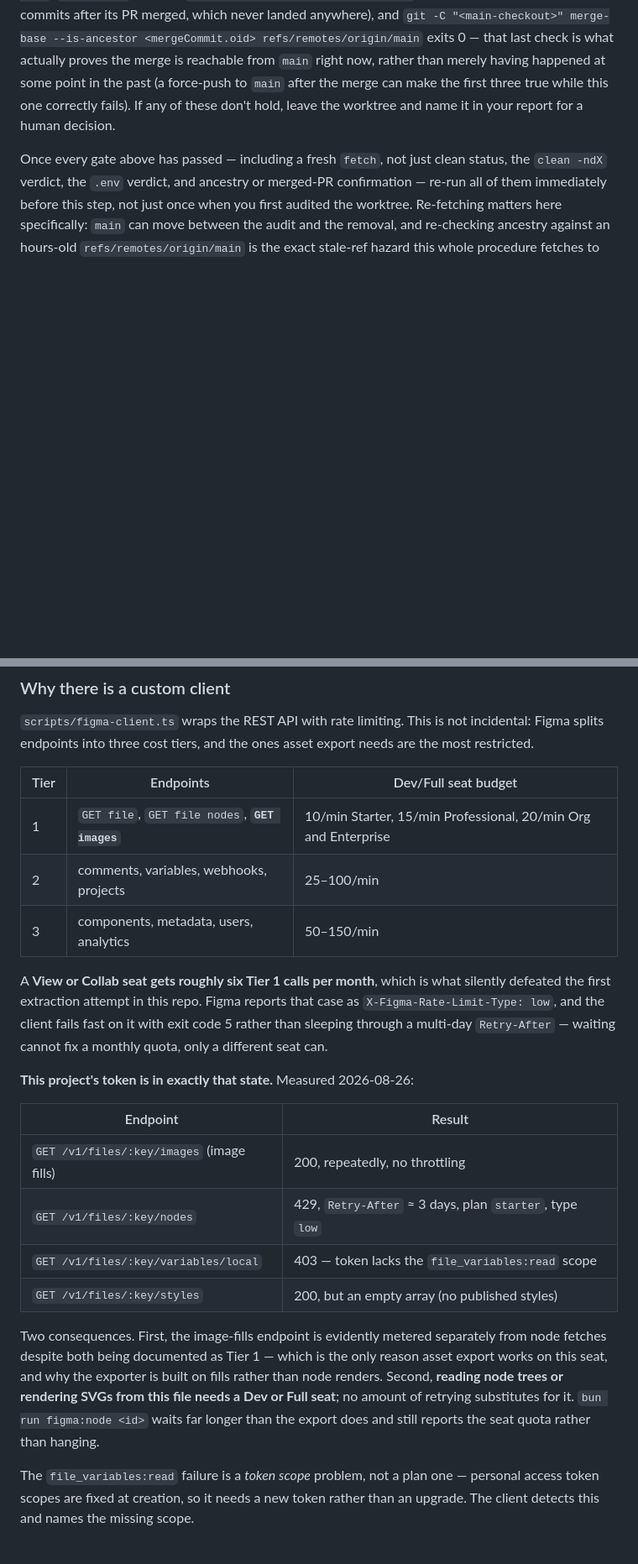
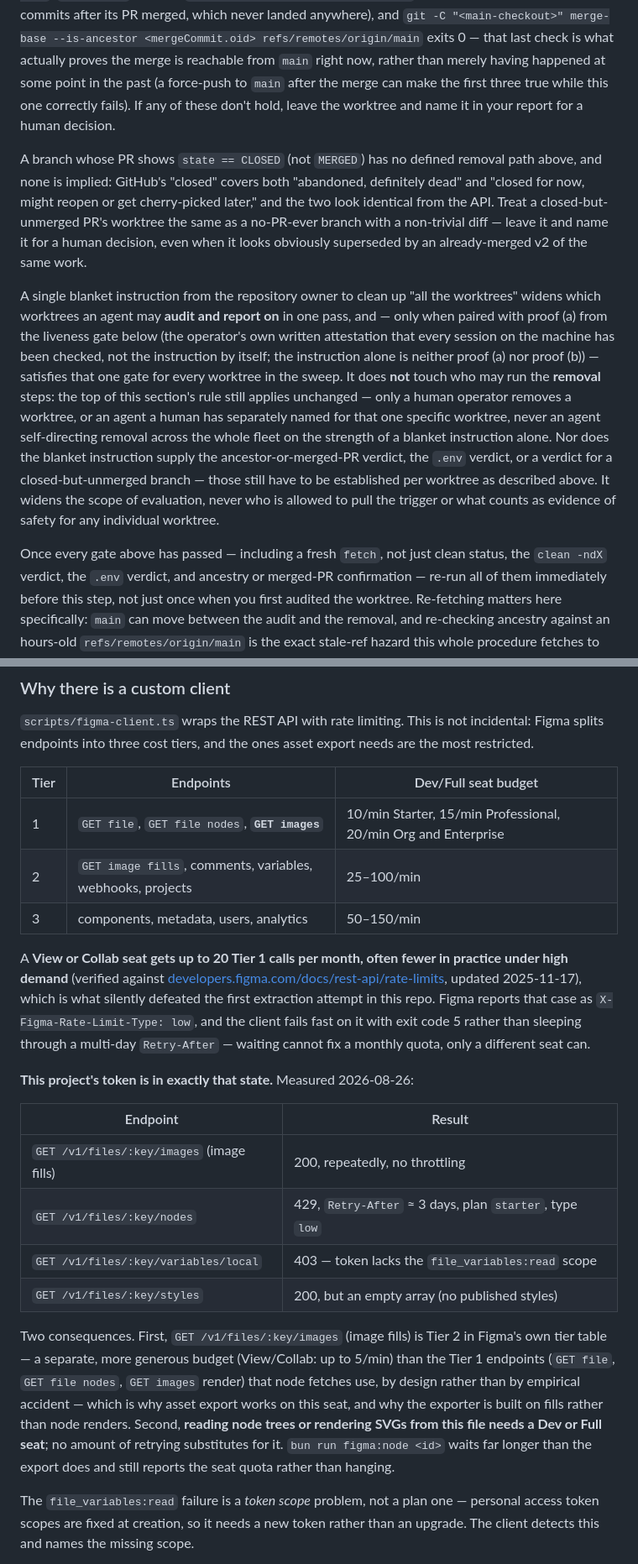
Before and after one commit to conloca/landing, a Markdown page: AGENTS.md, 2 parts joined by grey strips. Shown at 84% size. Drawn GitHub-style; blank space fills up the shorter version.

Commit message:
docs: fix stale figma quota claims and closed-PR worktree guidance in AGENTS.md
- Update the View/Collab Tier 1 monthly quota from a stale "roughly six
  calls per month" to Figma's current documented "up to 20/month"
  (developers.figma.com/docs/rest-api/rate-limits, updated 2025-11-17),
  in both the prose and the figma-desktop prerequisites list.
- Correct the claim that GET image fills is "evidently metered
  separately from node fetches despite both being documented as Tier 1"
  -- image fills (/v1/files/:key/images) is Tier 2 by Figma's own tier
  table, a separate and more generous limit by design, not an
  empirically-discovered quirk. Add image fills to the tier-table's
  Tier 2 endpoint list so it no longer contradicts the prose. The
  recommendation to prefer image fills over the render endpoint is
  unchanged.
- Fix the stale claim that the hero is still a hand-built DOM
  approximation -- it has since been rebuilt from the real Figma image
  fill (HeroVisual.tsx).
- Add worktree-reaping guidance for a closed-but-unmerged PR and for a
  blanket cleanup instruction from the repository owner: a blanket
  instruction only satisfies the liveness gate when paired with its own
  required attestation, only ever widens audit/report scope (never who
  may run removal, which stays human-only or single-named-worktree per
  the section's existing rule), and never substitutes for the
  per-worktree ancestor/merged-PR and .env verdicts.

```diff
--- a/AGENTS.md
+++ b/AGENTS.md
@@ -412,6 +412,32 @@ than merely having happened at some point in the past (a force-push to
 correctly fails). If any of these don't hold, leave the worktree and name
 it in your report for a human decision.
 
+A branch whose PR shows `state == CLOSED` (not `MERGED`) has no defined
+removal path above, and none is implied: GitHub's "closed" covers both
+"abandoned, definitely dead" and "closed for now, might reopen or get
+cherry-picked later," and the two look identical from the API. Treat a
+closed-but-unmerged PR's worktree the same as a no-PR-ever branch with a
+non-trivial diff — leave it and name it for a human decision, even when it
+looks obviously superseded by an already-merged v2 of the same work.
+
+A single blanket instruction from the repository owner to clean up "all the
+worktrees" widens which worktrees an agent may **audit and report on** in
+one pass, and — only when paired with proof (a) from the liveness gate
+below (the operator's own written attestation that every session on the
+machine has been checked, not the instruction by itself; the instruction
+alone is neither proof (a) nor proof (b)) — satisfies that one gate for
+every worktree in the sweep. It does **not** touch who may run the
+**removal** steps: the top of this section's rule still applies
+unchanged — only a human operator removes a worktree, or an agent a human
+has separately named for that one specific worktree, never an agent
+self-directing removal across the whole fleet on the strength of a
+blanket instruction alone. Nor does the blanket instruction supply the
+ancestor-or-merged-PR verdict, the `.env` verdict, or a verdict for a
+closed-but-unmerged branch — those still have to be established per
+worktree as described above. It widens the scope of evaluation, never
+who is allowed to pull the trigger or what counts as evidence of safety
+for any individual worktree.
+
 Once every gate above has passed — including a fresh `fetch`, not just
 clean status, the `clean -ndX` verdict, the `.env` verdict, and ancestry or
 merged-PR confirmation — re-run all of them immediately before this step,
@@ -501,17 +527,20 @@ the places where a wrong answer would be silent rather than loud.
 incidental: Figma splits endpoints into three cost tiers, and the ones asset
 export needs are the most restricted.
 
-| Tier | Endpoints                                      | Dev/Full seat budget                                           |
-| ---- | ---------------------------------------------- | -------------------------------------------------------------- |
-| 1    | `GET file`, `GET file nodes`, **`GET images`** | 10/min Starter, 15/min Professional, 20/min Org and Enterprise |
-| 2    | comments, variables, webhooks, projects        | 25–100/min                                                     |
-| 3    | components, metadata, users, analytics         | 50–150/min                                                     |
+| Tier | Endpoints                                                  | Dev/Full seat budget                                           |
+| ---- | ---------------------------------------------------------- | -------------------------------------------------------------- |
+| 1    | `GET file`, `GET file nodes`, **`GET images`**             | 10/min Starter, 15/min Professional, 20/min Org and Enterprise |
+| 2    | `GET image fills`, comments, variables, webhooks, projects | 25–100/min                                                     |
+| 3    | components, metadata, users, analytics                     | 50–150/min                                                     |
 
-A **View or Collab seat gets roughly six Tier 1 calls per month**, which is what
-silently defeated the first extraction attempt in this repo. Figma reports that
-case as `X-Figma-Rate-Limit-Type: low`, and the client fails fast on it with
-exit code 5 rather than sleeping through a multi-day `Retry-After` — waiting
-cannot fix a monthly quota, only a different seat can.
+A **View or Collab seat gets up to 20 Tier 1 calls per month, often fewer in
+practice under high demand** (verified against
+[developers.figma.com/docs/rest-api/rate-limits](https://developers.figma.com/docs/rest-api/rate-limits),
+updated 2025-11-17), which is what silently defeated the first extraction
+attempt in this repo. Figma reports that case as
+`X-Figma-Rate-Limit-Type: low`, and the client fails fast on it with exit code
+5 rather than sleeping through a multi-day `Retry-After` — waiting cannot fix
+a monthly quota, only a different seat can.
 
 **This project's token is in exactly that state.** Measured 2026-08-26:
 
@@ -522,13 +551,15 @@ cannot fix a monthly quota, only a different seat can.
 | `GET /v1/files/:key/variables/local`      | 403 — token lacks the `file_variables:read` scope       |
 | `GET /v1/files/:key/styles`               | 200, but an empty array (no published styles)           |
 
-Two consequences. First, the image-fills endpoint is evidently metered
-separately from node fetches despite both being documented as Tier 1 — which is
-the only reason asset export works on this seat, and why the exporter is built
-on fills rather than node renders. Second, **reading node trees or rendering
-SVGs from this file needs a Dev or Full seat**; no amount of retrying
-substitutes for it. `bun run figma:node <id>` waits far longer than the export
-does and still reports the seat quota rather than hanging.
+Two consequences. First, `GET /v1/files/:key/images` (image fills) is Tier 2
+in Figma's own tier table — a separate, more generous budget (View/Collab: up
+to 5/min) than the Tier 1 endpoints (`GET file`, `GET file nodes`, `GET
+images` render) that node fetches use, by design rather than by empirical
+accident — which is why asset export works on this seat, and why the
+exporter is built on fills rather than node renders. Second, **reading node
+trees or rendering SVGs from this file needs a Dev or Full seat**; no amount
+of retrying substitutes for it. `bun run figma:node <id>` waits far longer
+than the export does and still reports the seat quota rather than hanging.
 
 The `file_variables:read` failure is a _token scope_ problem, not a plan one —
 personal access token scopes are fixed at creation, so it needs a new token
```
Also changed, not shown: other parts of AGENTS.md (+6 -3 lines).
